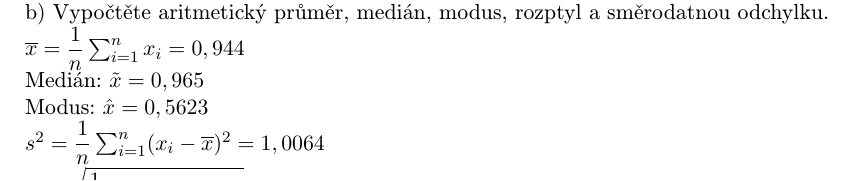
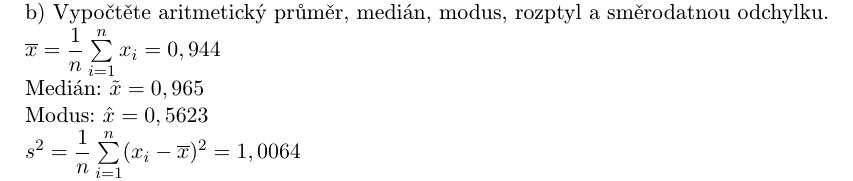
Before and after one commit to pemeth/vut-fit-mit, a LaTeX document (MIT1/MSP/projekt/xnemet04.tex): part of page 4 of 5, cut so that both start at the same text. Compiled offline with pdfLaTeX.

Commit message:
Fix some of the sums having their limits inline
Some of the sums had their limits next to the summation symbol instead
of above and below.

```diff
--- a/MIT1/MSP/projekt/xnemet04.tex
+++ b/MIT1/MSP/projekt/xnemet04.tex
@@ -167,11 +167,11 @@
     odchylku.
 
     \noindent
-    $ \overline{x} = \dfrac{1}{n} \sum_{i=1}^{n} x_i = 0,944 $ \\
+    $ \overline{x} = \dfrac{1}{n} \sum\limits_{i=1}^{n} x_i = 0,944 $ \\
     Medián: $ \tilde{x} = 0,965 $ \\
     Modus: $ \hat{x} = 0,5623 $ \\
-    $ s^2 = \dfrac{1}{n} \sum_{i=1}^{n} (x_i - \overline{x})^2 = 1,0064 $ \\
-    $ s = \sqrt{\dfrac{1}{n} \sum_{i=1}^{n} (x_i - \overline{x})^2} = 1,0032 $ \\
+    $ s^2 = \dfrac{1}{n} \sum\limits_{i=1}^{n} (x_i - \overline{x})^2 = 1,0064 $ \\
+    $ s = \sqrt{\dfrac{1}{n} \sum\limits_{i=1}^{n} (x_i - \overline{x})^2} = 1,0032 $ \\
 
     \noindent\rule{\linewidth}{0.4pt}\\
 
```
